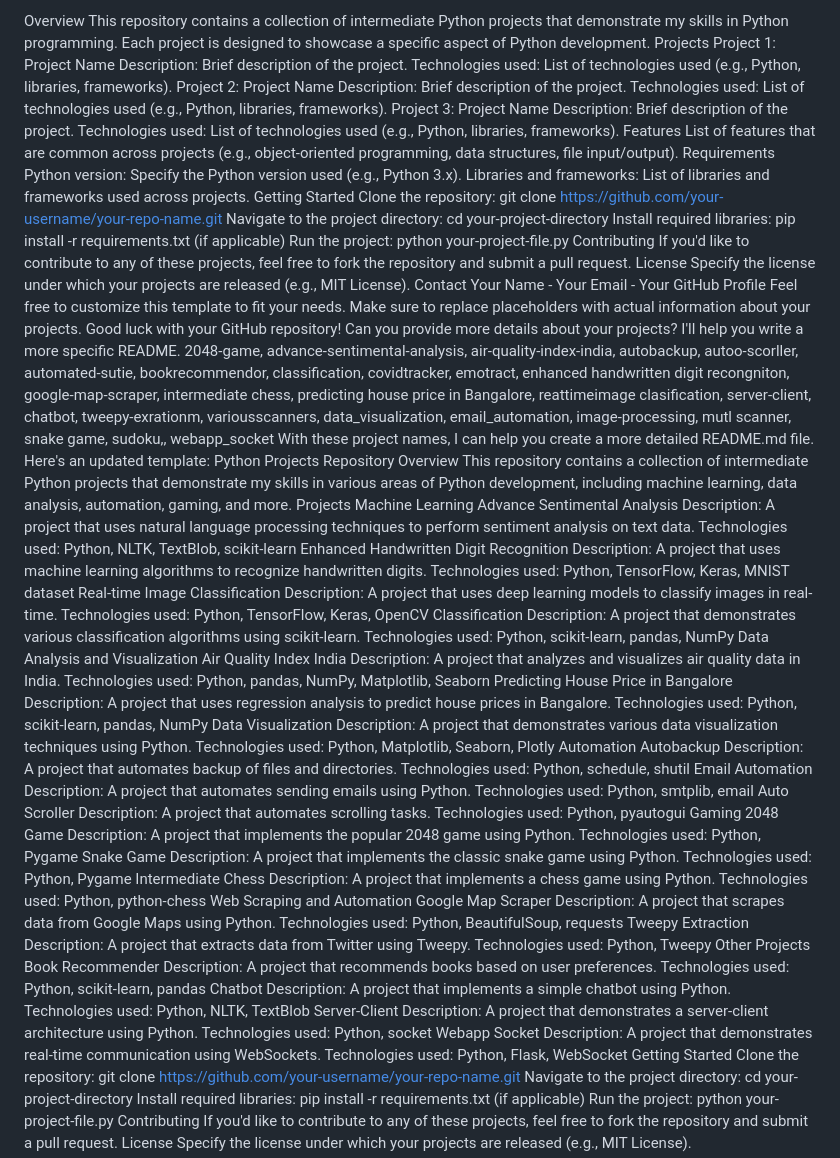
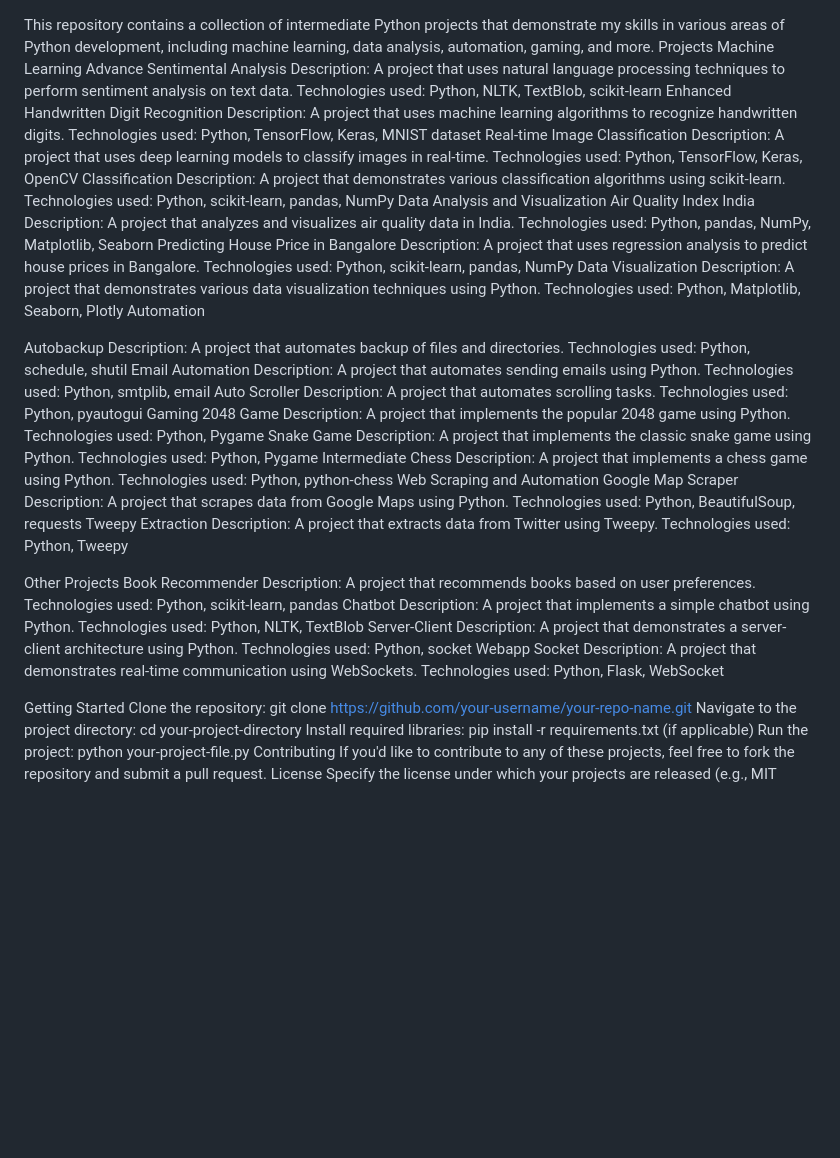
Before and after one commit to karthikbilaspur/intermediate_projects, a Markdown page: README.md, the part around the change. Rendered like a GitHub page; blank space fills up the shorter version.

```diff
--- a/README.md
+++ b/README.md
@@ -1,37 +1,3 @@
-Overview
-This repository contains a collection of intermediate Python projects that demonstrate my skills in Python programming. Each project is designed to showcase a specific aspect of Python development.
-Projects
-Project 1: Project Name
-Description: Brief description of the project.
-Technologies used: List of technologies used (e.g., Python, libraries, frameworks).
-Project 2: Project Name
-Description: Brief description of the project.
-Technologies used: List of technologies used (e.g., Python, libraries, frameworks).
-Project 3: Project Name
-Description: Brief description of the project.
-Technologies used: List of technologies used (e.g., Python, libraries, frameworks).
-Features
-List of features that are common across projects (e.g., object-oriented programming, data structures, file input/output).
-Requirements
-Python version: Specify the Python version used (e.g., Python 3.x).
-Libraries and frameworks: List of libraries and frameworks used across projects.
-Getting Started
-Clone the repository: git clone https://github.com/your-username/your-repo-name.git
-Navigate to the project directory: cd your-project-directory
-Install required libraries: pip install -r requirements.txt (if applicable)
-Run the project: python your-project-file.py
-Contributing
-If you'd like to contribute to any of these projects, feel free to fork the repository and submit a pull request.
-License
-Specify the license under which your projects are released (e.g., MIT License).
-Contact
-Your Name - Your Email - Your GitHub Profile
-Feel free to customize this template to fit your needs. Make sure to replace placeholders with actual information about your projects. Good luck with your GitHub repository!
-Can you provide more details about your projects? I'll help you write a more specific README.
-2048-game, advance-sentimental-analysis, air-quality-index-india, autobackup, autoo-scorller, automated-sutie, bookrecommendor, classification, covidtracker, emotract, enhanced handwritten digit recongniton, google-map-scraper, intermediate chess, predicting house price in Bangalore, reattimeimage clasification, server-client, chatbot, tweepy-exrationm, variousscanners, data_visualization, email_automation, image-processing, mutl scanner, snake game, sudoku,, webapp_socket
-With these project names, I can help you create a more detailed README.md file. Here's an updated template:
-Python Projects Repository
-Overview
 This repository contains a collection of intermediate Python projects that demonstrate my skills in various areas of Python development, including machine learning, data analysis, automation, gaming, and more.
 Projects
 Machine Learning
@@ -58,6 +24,7 @@ Data Visualization
 Description: A project that demonstrates various data visualization techniques using Python.
 Technologies used: Python, Matplotlib, Seaborn, Plotly
 Automation
+
 Autobackup
 Description: A project that automates backup of files and directories.
 Technologies used: Python, schedule, shutil
@@ -84,6 +51,7 @@ Technologies used: Python, BeautifulSoup, requests
 Tweepy Extraction
 Description: A project that extracts data from Twitter using Tweepy.
 Technologies used: Python, Tweepy
+
 Other Projects
 Book Recommender
 Description: A project that recommends books based on user preferences.
@@ -97,6 +65,7 @@ Technologies used: Python, socket
 Webapp Socket
 Description: A project that demonstrates real-time communication using WebSockets.
 Technologies used: Python, Flask, WebSocket
+
 Getting Started
 Clone the repository: git clone https://github.com/your-username/your-repo-name.git
 Navigate to the project directory: cd your-project-directory
```
